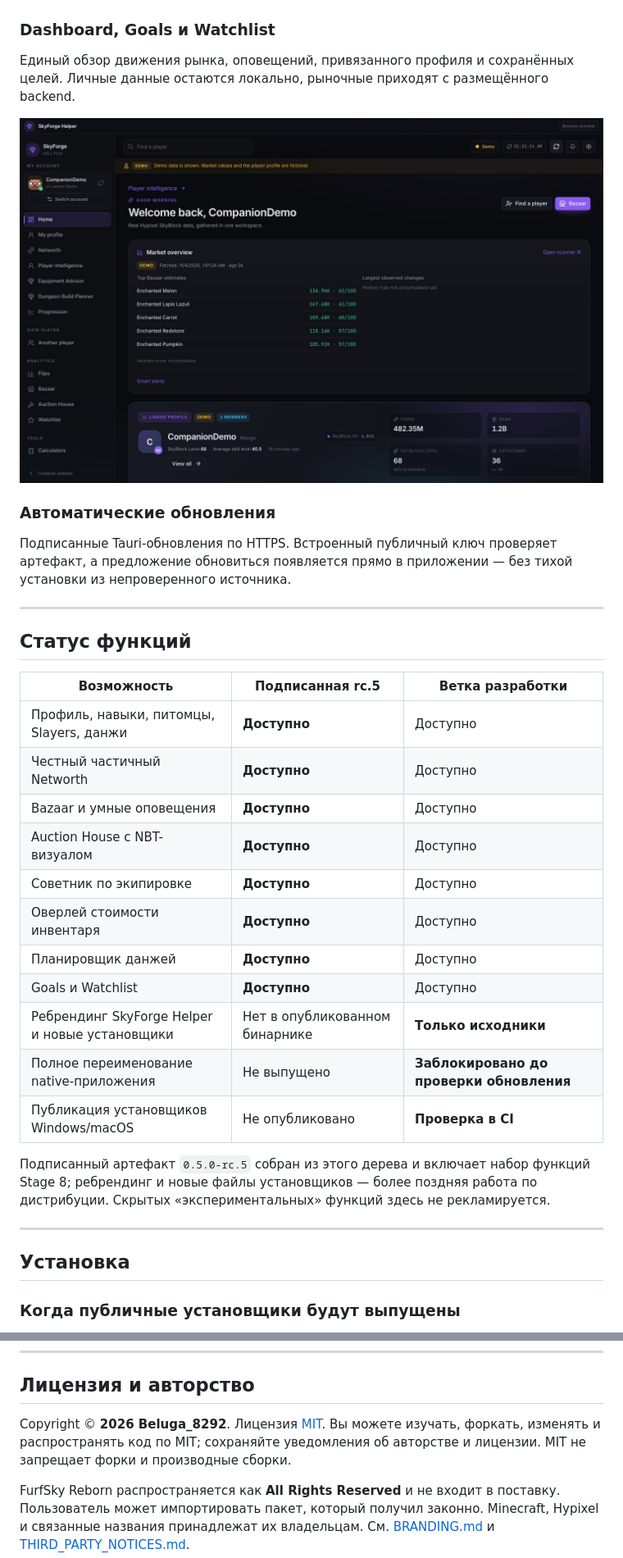
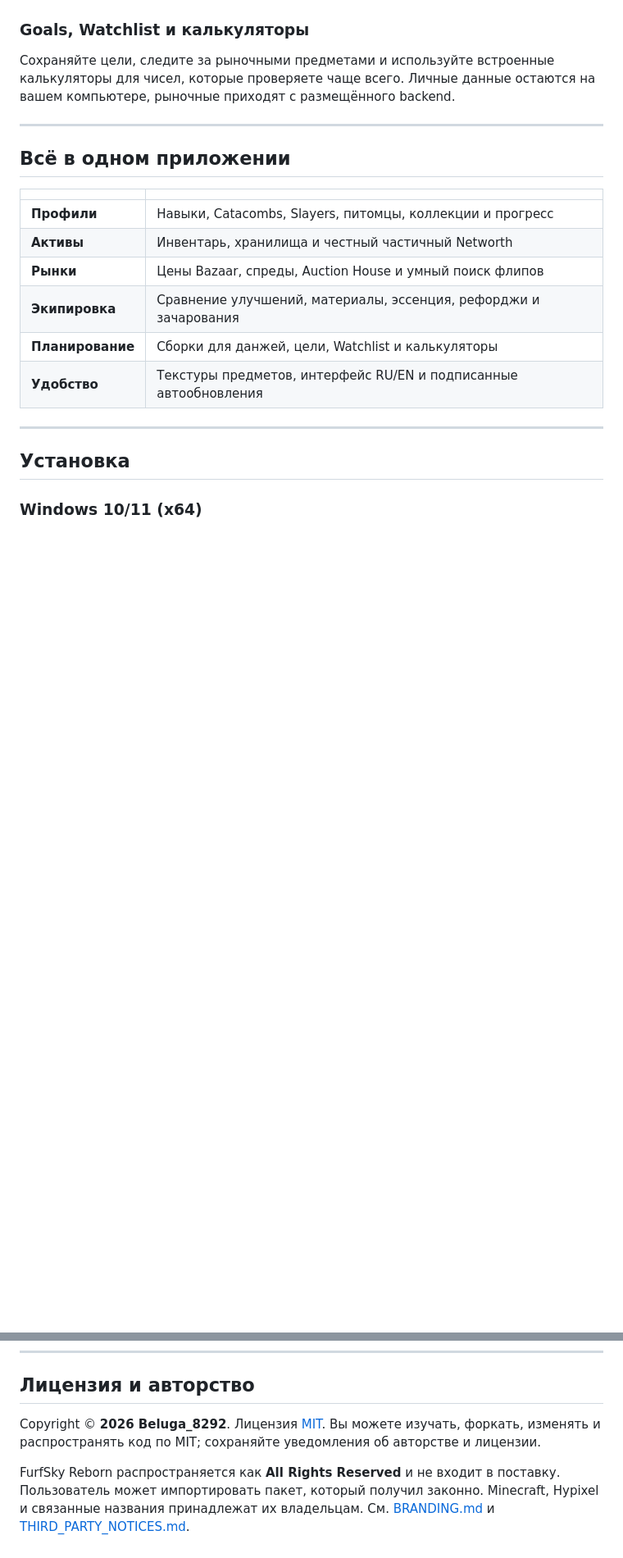
Before and after one commit to Beluga8292/SkyForge-Helper, a Markdown page: README.ru.md, 2 parts joined by grey strips. Shown at 82% size. Rendered like a GitHub page; blank space fills up the shorter version.

```diff
--- a/README.ru.md
+++ b/README.ru.md
@@ -77,37 +71,25 @@ BIN-лоты, фильтры, NBT-совместимое сопоставлен
 
 <img src="docs/assets/screenshots/dungeons.jpg" alt="Планировщик данжей SkyForge Helper" width="100%">
 
-### Dashboard, Goals и Watchlist
-Единый обзор движения рынка, оповещений, привязанного профиля и сохранённых целей. Личные данные остаются локально, рыночные приходят с размещённого backend.
-
-<img src="docs/assets/screenshots/dashboard.jpg" alt="Dashboard SkyForge Helper на демо-данных" width="100%">
-
-### Автоматические обновления
-Подписанные Tauri-обновления по HTTPS. Встроенный публичный ключ проверяет артефакт, а предложение обновиться появляется прямо в приложении — без тихой установки из непроверенного источника.
+### Goals, Watchlist и калькуляторы
+Сохраняйте цели, следите за рыночными предметами и используйте встроенные калькуляторы для чисел, которые проверяете чаще всего. Личные данные остаются на вашем компьютере, рыночные приходят с размещённого backend.
 
 ---
 
-## Статус функций
+## Всё в одном приложении
 
-| Возможность | Подписанная rc.5 | Ветка разработки |
-| --- | --- | --- |
-| Профиль, навыки, питомцы, Slayers, данжи | **Доступно** | Доступно |
-| Честный частичный Networth | **Доступно** | Доступно |
-| Bazaar и умные оповещения | **Доступно** | Доступно |
-| Auction House с NBT-визуалом | **Доступно** | Доступно |
-| Советник по экипировке | **Доступно** | Доступно |
-| Оверлей стоимости инвентаря | **Доступно** | Доступно |
-| Планировщик данжей | **Доступно** | Доступно |
-| Goals и Watchlist | **Доступно** | Доступно |
-| Ребрендинг SkyForge Helper и новые установщики | Нет в опубликованном бинарнике | **Только исходники** |
-| Полное переименование native-приложения | Не выпущено | **Заблокировано до проверки обновления** |
-| Публикация установщиков Windows/macOS | Не опубликовано | **Проверка в CI** |
-
-Подписанный артефакт `0.5.0-rc.5` собран из этого дерева и включает набор функций Stage 8; ребрендинг и новые файлы установщиков — более поздняя работа по дистрибуции. Скрытых «экспериментальных» функций здесь не рекламируется.
+| | |
+| --- | --- |
+| **Профили** | Навыки, Catacombs, Slayers, питомцы, коллекции и прогресс |
+| **Активы** | Инвентарь, хранилища и честный частичный Networth |
+| **Рынки** | Цены Bazaar, спреды, Auction House и умный поиск флипов |
+| **Экипировка** | Сравнение улучшений, материалы, эссенция, рефорджи и зачарования |
+| **Планирование** | Сборки для данжей, цели, Watchlist и калькуляторы |
+| **Удобство** | Текстуры предметов, интерфейс RU/EN и подписанные автообновления |
 
 ---
 
 ## Установка
 
-### Когда публичные установщики будут выпущены
+### Windows 10/11 (x64)
 
@@ -250,7 +215,7 @@ backend/.venv/bin/python -m pytest backend/tests -q
 
 ## Лицензия и авторство
 
-Copyright © **2026 Beluga_8292**. Лицензия [MIT](LICENSE). Вы можете изучать, форкать, изменять и распространять код по MIT; сохраняйте уведомления об авторстве и лицензии. MIT не запрещает форки и производные сборки.
+Copyright © **2026 Beluga_8292**. Лицензия [MIT](LICENSE). Вы можете изучать, форкать, изменять и распространять код по MIT; сохраняйте уведомления об авторстве и лицензии.
 
 FurfSky Reborn распространяется как **All Rights Reserved** и не входит в поставку. Пользователь может импортировать пакет, который получил законно. Minecraft, Hypixel и связанные названия принадлежат их владельцам. См. [BRANDING.md](BRANDING.md) и [THIRD_PARTY_NOTICES.md](THIRD_PARTY_NOTICES.md).
 
```
Also changed, not shown: other parts of README.ru.md (+56 -79 lines), README.md (+76 -111 lines), docs/STAGE-9.3.md (added, +195 -0 lines), docs/assets/brand-banner.png, docs/assets/social-preview.png, 4 other files.
